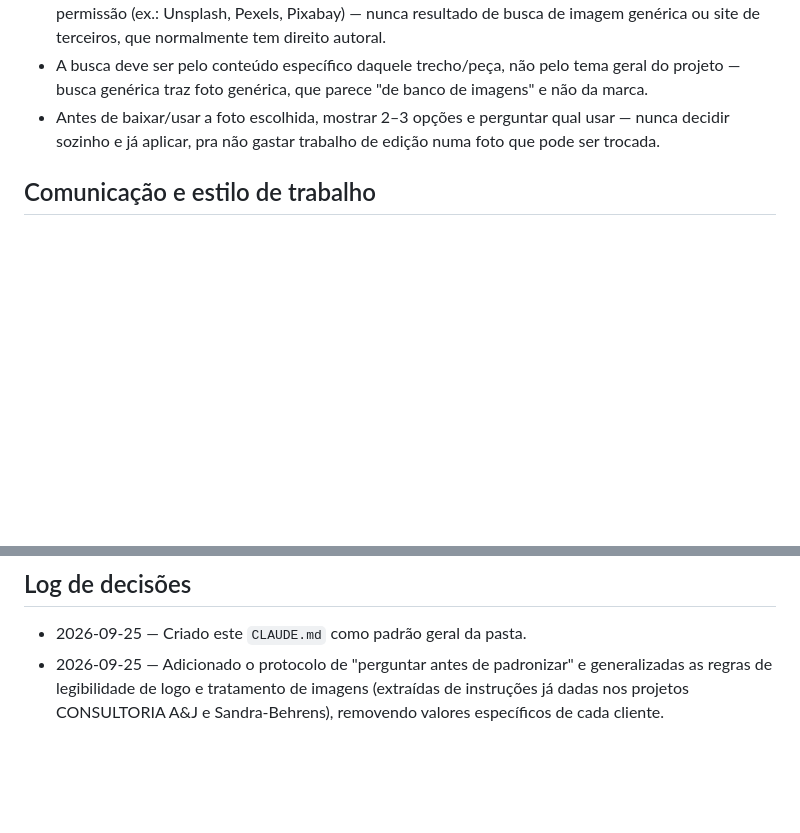
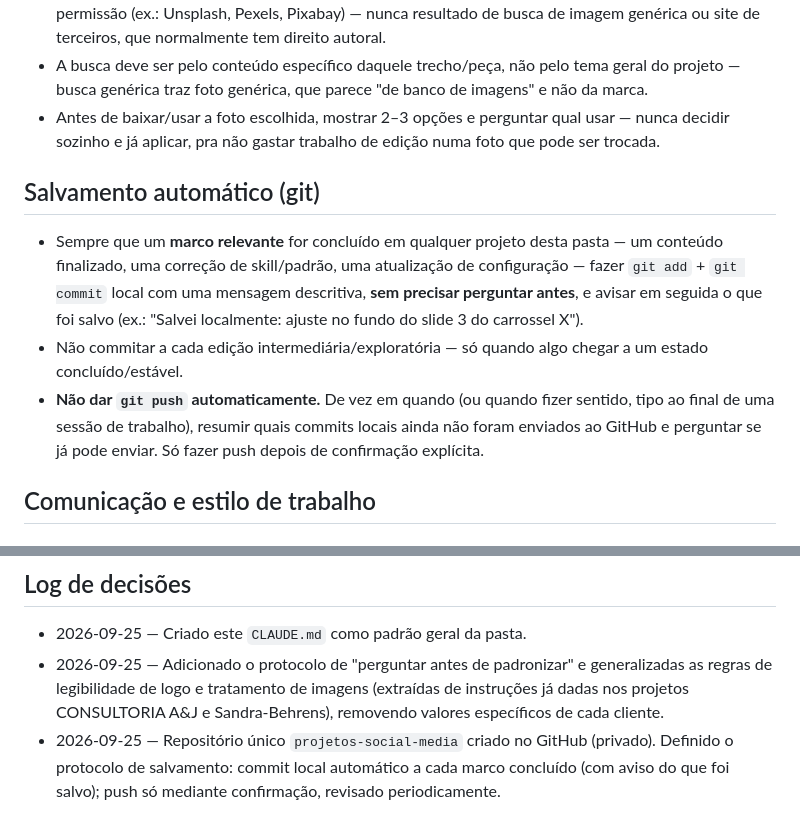
Before and after one commit to fazconvitepersonalizado/projetos-social-media, a Markdown page: CLAUDE.md, 2 parts joined by grey strips. Rendered like a GitHub page; blank space fills up the shorter version.

Commit message:
Adiciona protocolo de salvamento automático (git) ao padrão geral
Co-Authored-By: Claude Sonnet 5 <noreply@anthropic.com>

```diff
--- a/CLAUDE.md
+++ b/CLAUDE.md
@@ -65,6 +65,20 @@ projeto atual, pergunte antes de só aplicar e seguir:
   usar — nunca decidir sozinho e já aplicar, pra não gastar trabalho de
   edição numa foto que pode ser trocada.
 
+## Salvamento automático (git)
+- Sempre que um **marco relevante** for concluído em qualquer projeto desta
+  pasta — um conteúdo finalizado, uma correção de skill/padrão, uma
+  atualização de configuração — fazer `git add` + `git commit` local com uma
+  mensagem descritiva, **sem precisar perguntar antes**, e avisar em seguida
+  o que foi salvo (ex.: "Salvei localmente: ajuste no fundo do slide 3 do
+  carrossel X").
+- Não commitar a cada edição intermediária/exploratória — só quando algo
+  chegar a um estado concluído/estável.
+- **Não dar `git push` automaticamente.** De vez em quando (ou quando fizer
+  sentido, tipo ao final de uma sessão de trabalho), resumir quais commits
+  locais ainda não foram enviados ao GitHub e perguntar se já pode enviar.
+  Só fazer push depois de confirmação explícita.
+
 ## Comunicação e estilo de trabalho
 <!-- Ex: respostas diretas e curtas, sempre em português -->
 
@@ -82,3 +96,7 @@ projeto atual, pergunte antes de só aplicar e seguir:
   generalizadas as regras de legibilidade de logo e tratamento de imagens
   (extraídas de instruções já dadas nos projetos CONSULTORIA A&J e
   Sandra-Behrens), removendo valores específicos de cada cliente.
+- 2026-09-25 — Repositório único `projetos-social-media` criado no GitHub
+  (privado). Definido o protocolo de salvamento: commit local automático a
+  cada marco concluído (com aviso do que foi salvo); push só mediante
+  confirmação, revisado periodicamente.
```
